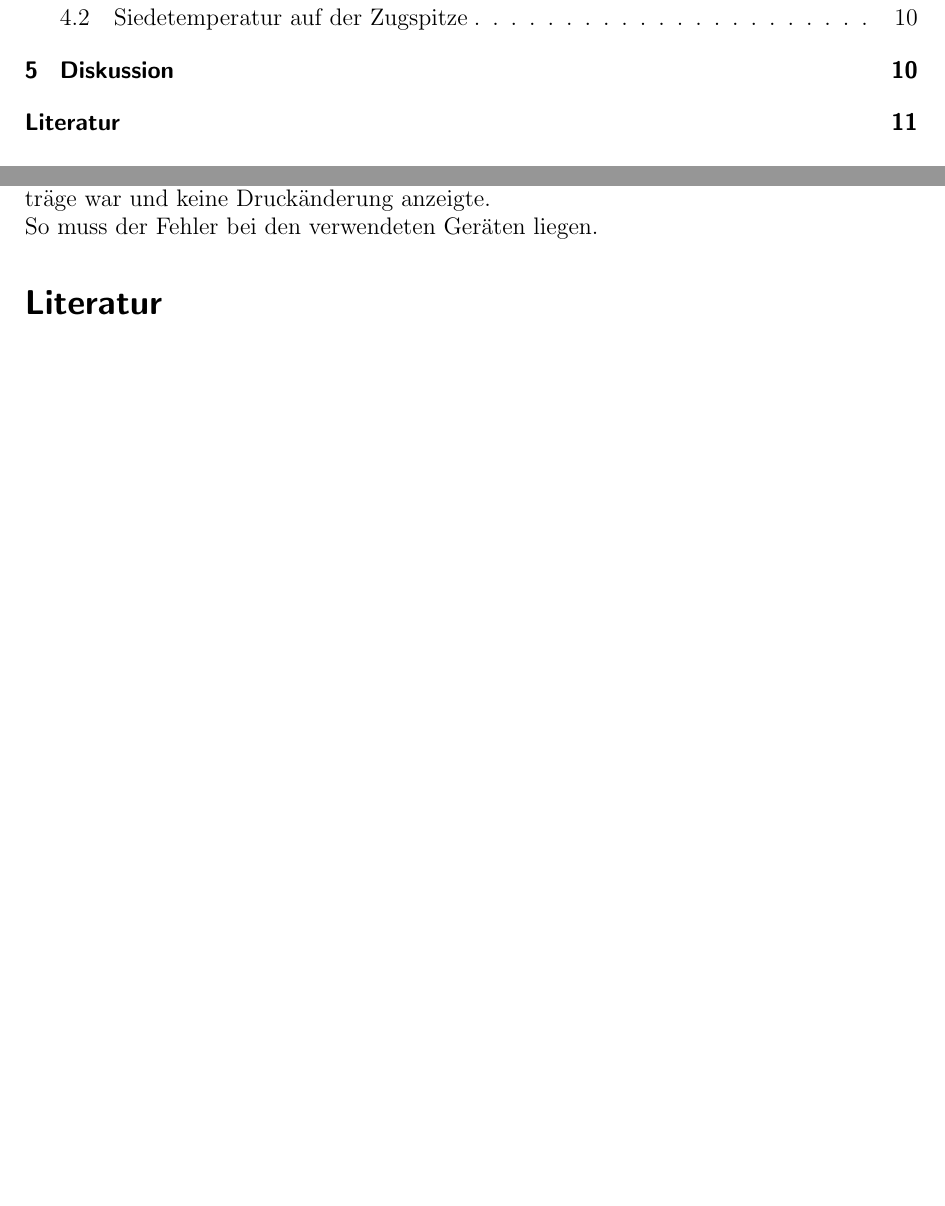
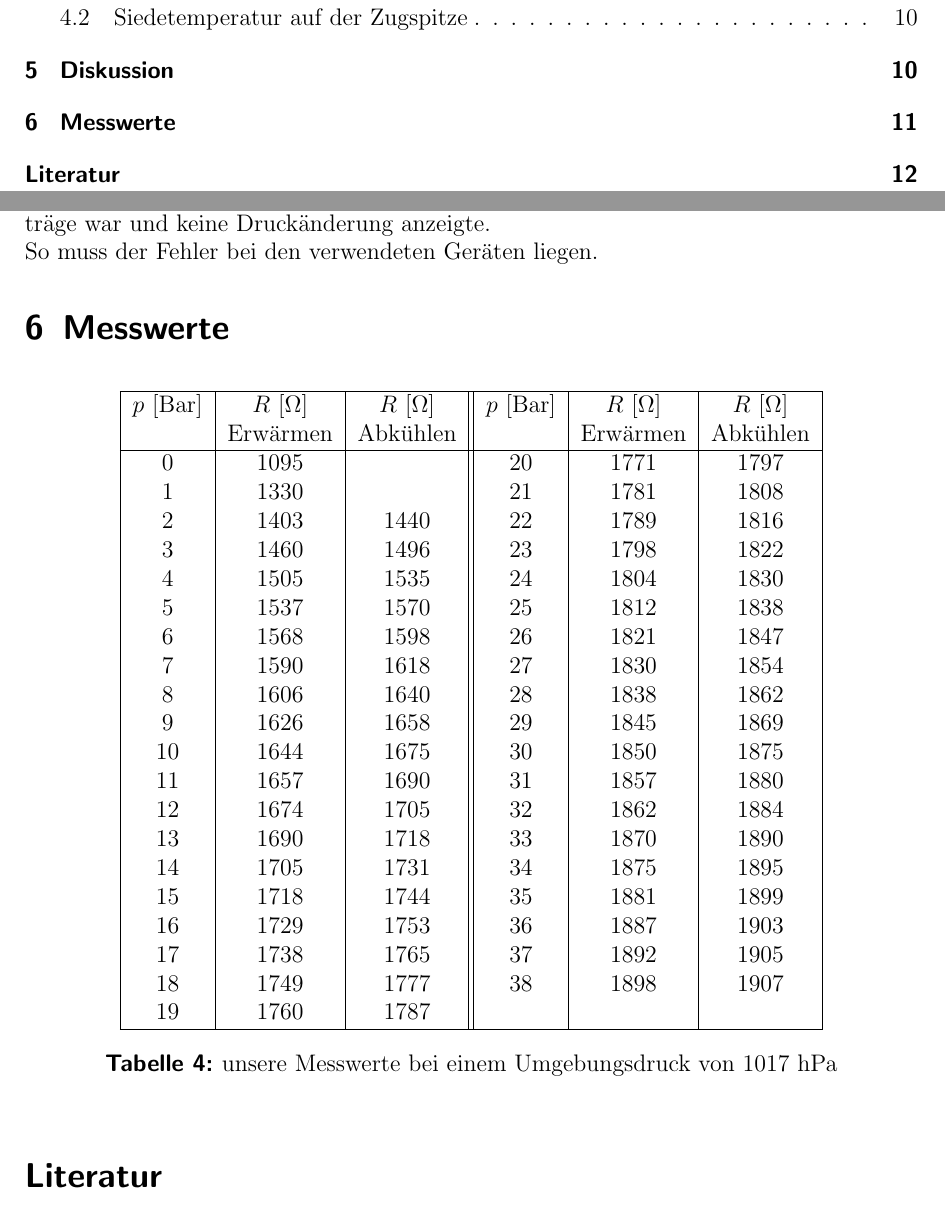
Before and after one commit to Binomi/8Dampfdruck, a LaTeX document (Protokoll8.tex): two parts of pages 2 and 11 of 11 before the commit and two parts of pages 2 and 11 of 12 after it, joined at a grey line, cut so that both start at the same text, the shorter picture padded with empty space. The pictures show the PDF file Protokoll8.pdf that the author committed with the source.

Commit message:
Messwerte ins Protokoll

```diff
--- a/Protokoll8.tex
+++ b/Protokoll8.tex
@@ -447,6 +447,40 @@ So muss der Fehler bei den verwendeten Geräten liegen.
 
 
 %\section{Anhang}
+\section{Messwerte}
+\begin{table}[!htb]
+	\centering
+	\begin{tabular}{|c|c|c||c|c|c|}
+		\hline
+		$p$ [Bar] & $R$ [$\si{\ohm}$] & $R$ [$\si{\ohm}$] &
+		$p$ [Bar] & $R$ [$\si{\ohm}$] & $R$ [$\si{\ohm}$] \\
+		            & Erwärmen                 & Abkühlen&
+                    & Erwärmen                 & Abkühlen\\
+		\hline
+		0 & 1095 &  & 20 & 1771 & 1797 \\
+		1 & 1330 &  & 21 & 1781 & 1808 \\
+		2 & 1403 & 1440 & 22 & 1789 & 1816 \\
+		3 & 1460 & 1496 & 23 & 1798 & 1822 \\
+		4 & 1505 & 1535 & 24 & 1804 & 1830 \\
+		5 & 1537 & 1570 & 25 & 1812 & 1838 \\
+		6 & 1568 & 1598 & 26 & 1821 & 1847 \\
+		7 & 1590 & 1618 & 27 & 1830 & 1854 \\
+		8 & 1606 & 1640 & 28 & 1838 & 1862 \\
+		9 & 1626 & 1658 & 29 & 1845 & 1869 \\
+		10 & 1644 & 1675 & 30 & 1850 & 1875 \\
+		11 & 1657 & 1690 & 31 & 1857 & 1880 \\
+		12 & 1674 & 1705 & 32 & 1862 & 1884 \\
+		13 & 1690 & 1718 & 33 & 1870 & 1890 \\
+		14 & 1705 & 1731 & 34 & 1875 & 1895 \\
+		15 & 1718 & 1744 & 35 & 1881 & 1899 \\
+		16 & 1729 & 1753 & 36 & 1887 & 1903 \\
+		17 & 1738 & 1765 & 37 & 1892 & 1905 \\
+		18 & 1749 & 1777 & 38 & 1898 & 1907 \\
+		19 & 1760 & 1787 &  &  &  \\
+		\hline
+	\end{tabular}
+	\caption{unsere Messwerte bei einem Umgebungsdruck von $1017~\si{\hecto\pascal}$}
+\end{table}
 
 \bibliography{literatur}
 \bibliographystyle{babalpha}
```
Also changed, not shown: Protokoll8.pdf, 1 other file.
